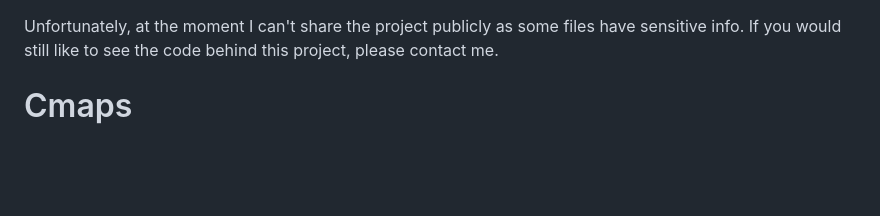
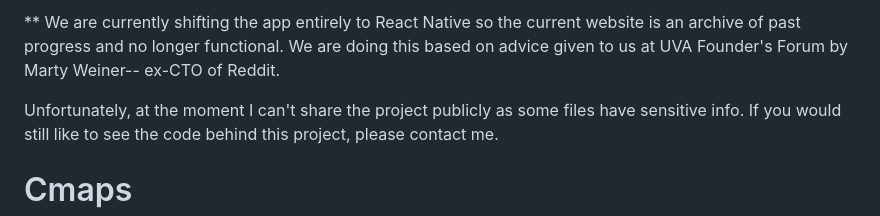
Before and after one commit to pranavrcn/CMaps-Event-Management, a Markdown page: README.md, the part around the change. Drawn GitHub-style; blank space fills up the shorter version.

```diff
--- a/README.md
+++ b/README.md
@@ -1,3 +1,5 @@
+** We are currently shifting the app entirely to React Native so the current website is an archive of past progress and no longer functional. We are doing this based on advice given to us at UVA Founder's Forum by Marty Weiner-- ex-CTO of Reddit.
+
 Unfortunately, at the moment I can't share the project publicly as some files have sensitive info.
 If you would still like to see the code behind this project, please contact me.
 
```
